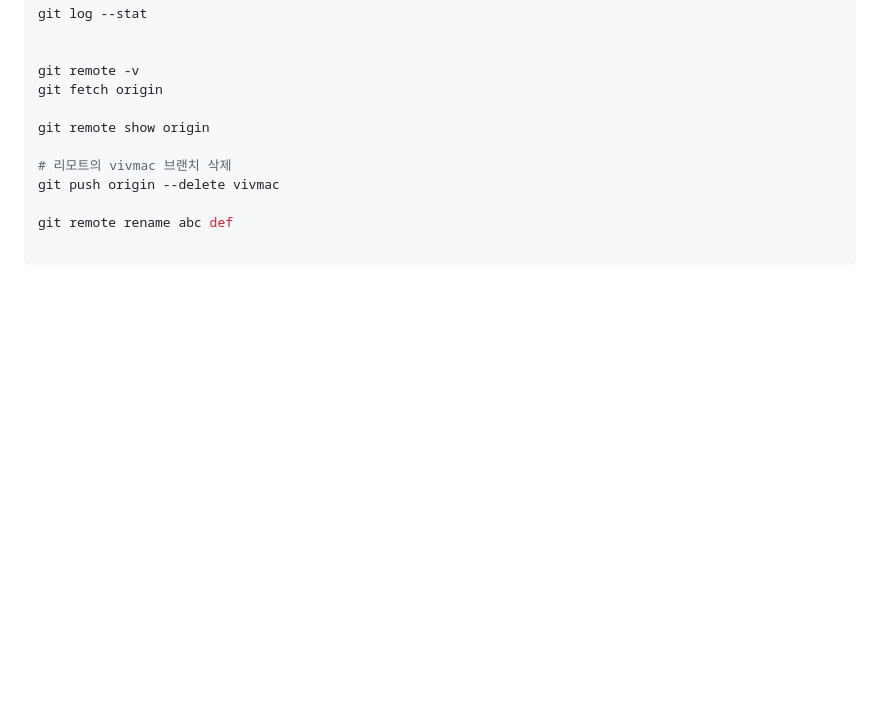
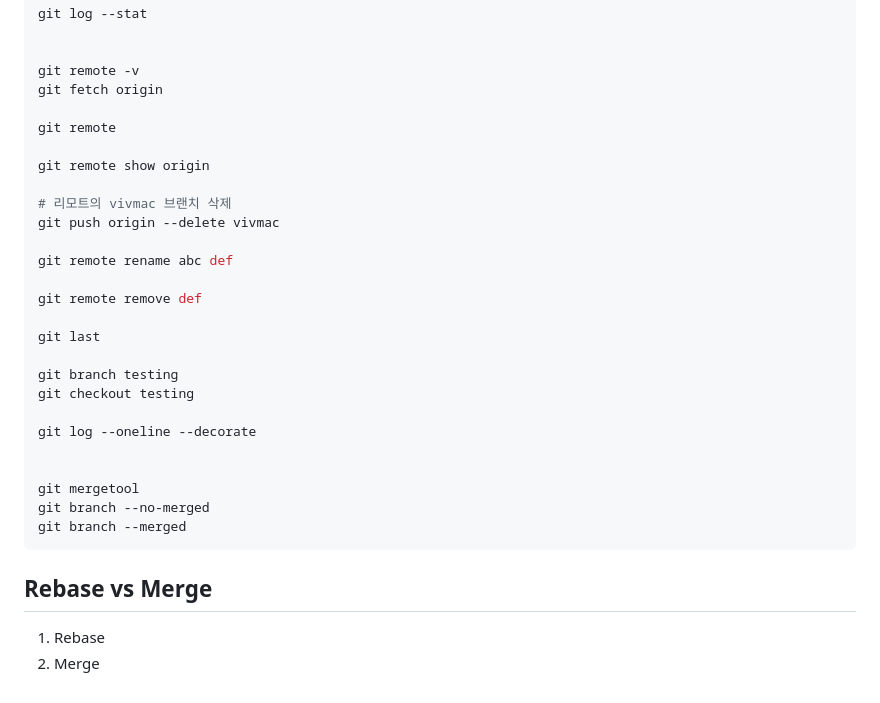
Before and after one commit to ViVaKR/Git, a Markdown page: README.md, the part around the change. GitHub-like rendering; blank space fills up the shorter version.

Commit message:
Modify README.md in feature branch

````diff
--- a/README.md
+++ b/README.md
@@ -1276,6 +1276,8 @@ git log --stat
 git remote -v
 git fetch origin
 
+git remote
+
 git remote show origin
 
 # 리모트의 vivmac 브랜치 삭제
@@ -1283,4 +1285,22 @@ git push origin --delete vivmac
 
 git remote rename abc def
 
+git remote remove def
+
+git last
+
+git branch testing
+git checkout testing
+
+git log --oneline --decorate
+
+
+git mergetool
+git branch --no-merged
+git branch --merged
 ```
+
+## Rebase vs Merge
+
+1. Rebase
+2. Merge
````
